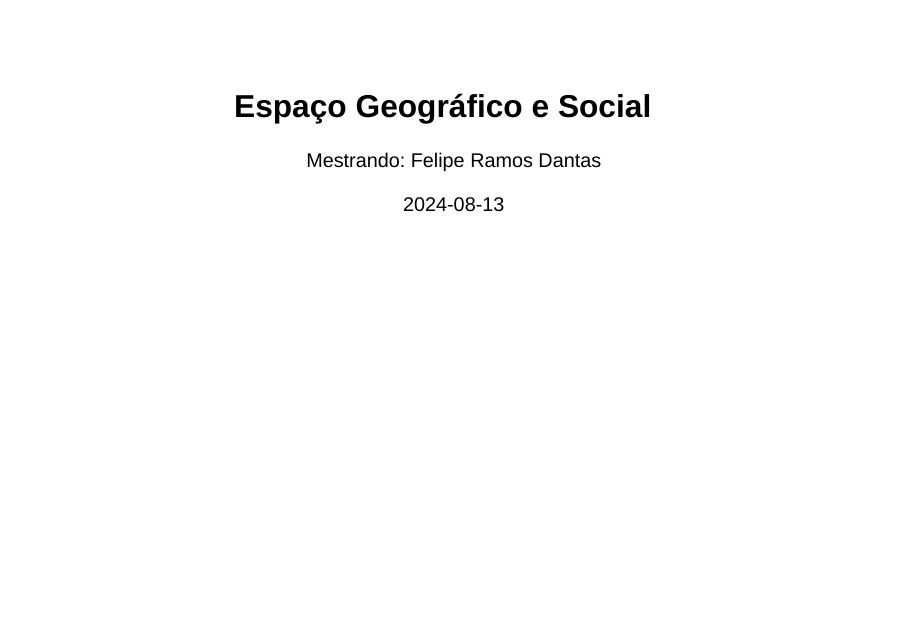
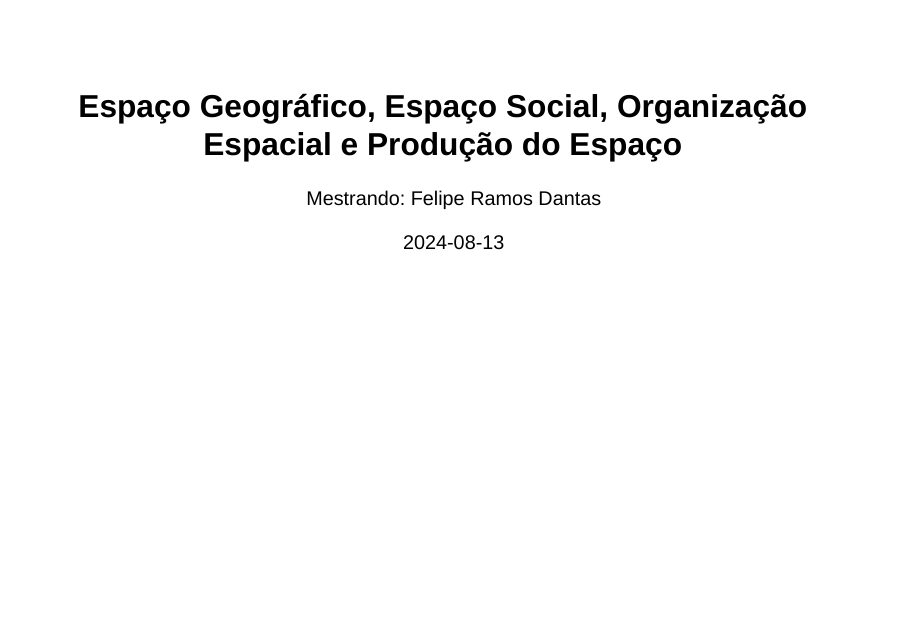
Before and after one commit to felipedantas-pi/mtp, a Quarto document (n1t6.qmd): page 1 of 9. Rendered offline with R 4.5, knitr and Pandoc in place of Quarto, with nearby package versions; drawn as Slidy slides in place of the format the file asks for.

Commit message:
altera o título

```diff
--- a/n1t6.qmd
+++ b/n1t6.qmd
@@ -1,5 +1,5 @@
 ---
-title: "Espaço Geográfico e Social"
+title: "Espaço Geográfico, Espaço Social, Organização Espacial e Produção do Espaço"
 # subtitle: "Explorando das Relações Entre Natureza e Sociedade"
 author: "Mestrando: Felipe Ramos Dantas"
 institute: "Instituto Federal do Piauí - Campus Teresina Central"
```
